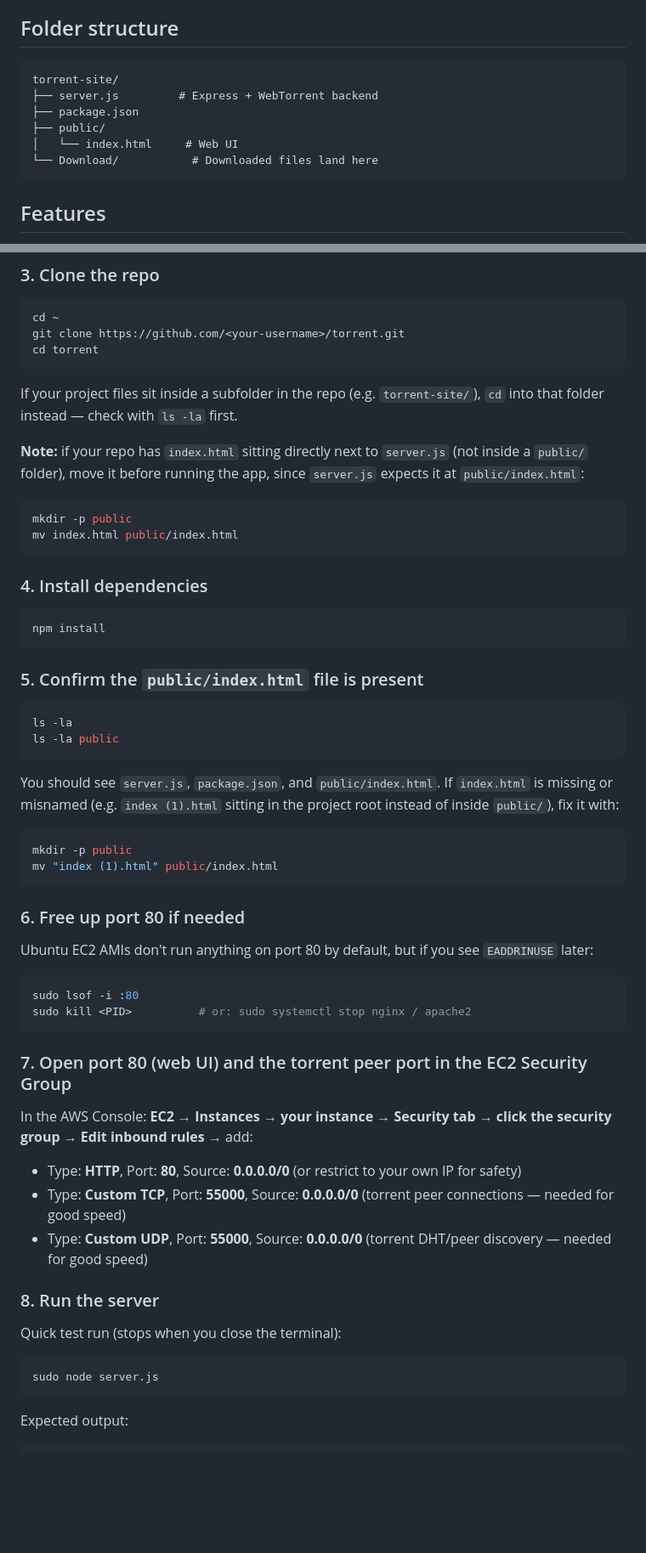
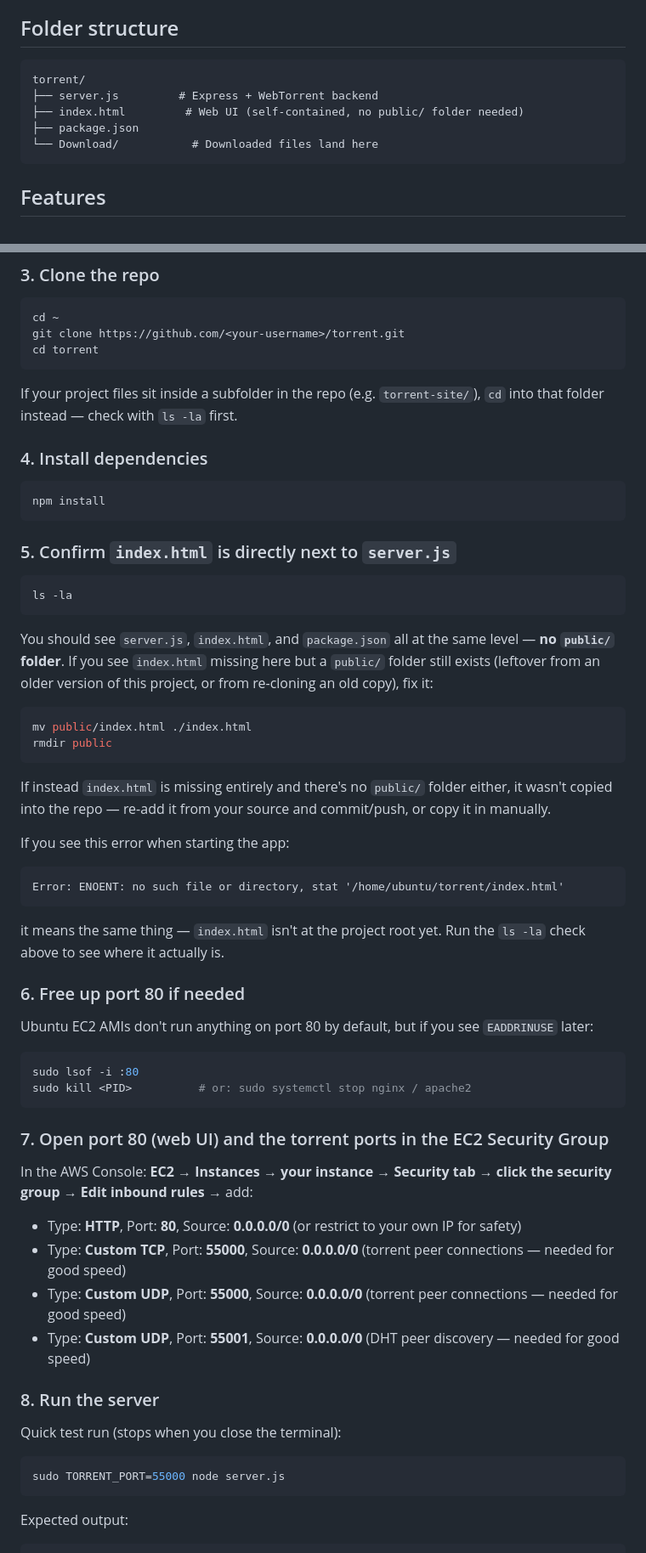
Before and after one commit to suren212/torrent, a Markdown page: README.md, 2 parts joined by grey strips. Shown at 85% size. GitHub-like rendering; blank space fills up the shorter version.

Commit message:
Revise README for port configuration and structure
Updated README to reflect changes in port usage and folder structure.

````diff
--- a/README.md
+++ b/README.md
@@ -8,11 +8,10 @@ file, and a **Download .zip** button for each folder.
 
 ## Folder structure
 ```
-torrent-site/
+torrent/
 ├── server.js         # Express + WebTorrent backend
+├── index.html         # Web UI (self-contained, no public/ folder needed)
 ├── package.json
-├── public/
-│   └── index.html     # Web UI
 └── Download/           # Downloaded files land here
 ```
 
@@ -129,27 +130,27 @@ cd torrent
 ```
 If your project files sit inside a subfolder in the repo (e.g. `torrent-site/`), `cd` into that folder instead — check with `ls -la` first.
 
-**Note:** if your repo has `index.html` sitting directly next to `server.js` (not inside a `public/` folder), move it before running the app, since `server.js` expects it at `public/index.html`:
-```bash
-mkdir -p public
-mv index.html public/index.html
-```
-
 ### 4. Install dependencies
 ```bash
 npm install
 ```
 
-### 5. Confirm the `public/index.html` file is present
+### 5. Confirm `index.html` is directly next to `server.js`
 ```bash
 ls -la
-ls -la public
 ```
-You should see `server.js`, `package.json`, and `public/index.html`. If `index.html` is missing or misnamed (e.g. `index (1).html` sitting in the project root instead of inside `public/`), fix it with:
+You should see `server.js`, `index.html`, and `package.json` all at the same level — **no `public/` folder**. If you see `index.html` missing here but a `public/` folder still exists (leftover from an older version of this project, or from re-cloning an old copy), fix it:
 ```bash
-mkdir -p public
-mv "index (1).html" public/index.html
+mv public/index.html ./index.html
+rmdir public
 ```
+If instead `index.html` is missing entirely and there's no `public/` folder either, it wasn't copied into the repo — re-add it from your source and commit/push, or copy it in manually.
+
+If you see this error when starting the app:
+```
+Error: ENOENT: no such file or directory, stat '/home/ubuntu/torrent/index.html'
+```
+it means the same thing — `index.html` isn't at the project root yet. Run the `ls -la` check above to see where it actually is.
 
 ### 6. Free up port 80 if needed
 Ubuntu EC2 AMIs don't run anything on port 80 by default, but if you see `EADDRINUSE` later:
@@ -158,16 +159,17 @@ sudo lsof -i :80
 sudo kill <PID>          # or: sudo systemctl stop nginx / apache2
 ```
 
-### 7. Open port 80 (web UI) and the torrent peer port in the EC2 Security Group
+### 7. Open port 80 (web UI) and the torrent ports in the EC2 Security Group
 In the AWS Console: **EC2 → Instances → your instance → Security tab → click the security group → Edit inbound rules** → add:
 - Type: **HTTP**, Port: **80**, Source: **0.0.0.0/0** (or restrict to your own IP for safety)
 - Type: **Custom TCP**, Port: **55000**, Source: **0.0.0.0/0** (torrent peer connections — needed for good speed)
-- Type: **Custom UDP**, Port: **55000**, Source: **0.0.0.0/0** (torrent DHT/peer discovery — needed for good speed)
+- Type: **Custom UDP**, Port: **55000**, Source: **0.0.0.0/0** (torrent peer connections — needed for good speed)
+- Type: **Custom UDP**, Port: **55001**, Source: **0.0.0.0/0** (DHT peer discovery — needed for good speed)
 
 ### 8. Run the server
 Quick test run (stops when you close the terminal):
 ```bash
-sudo node server.js
+sudo TORRENT_PORT=55000 node server.js
 ```
 Expected output:
 ```
````
Also changed, not shown: other parts of README.md (+16 -11 lines).
